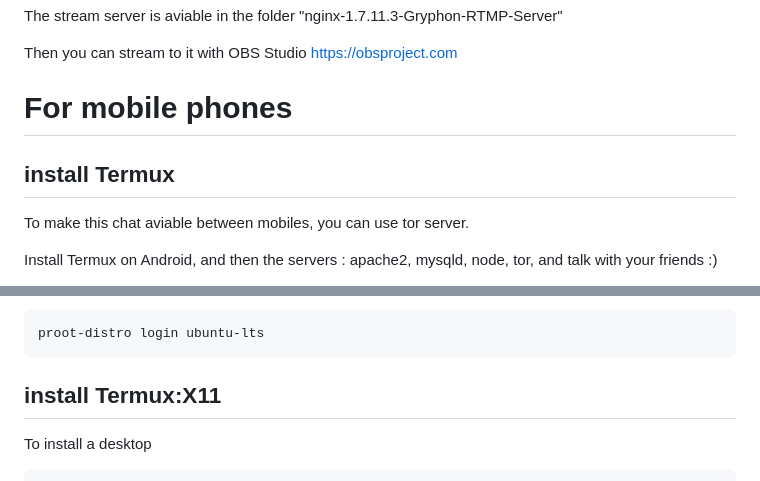
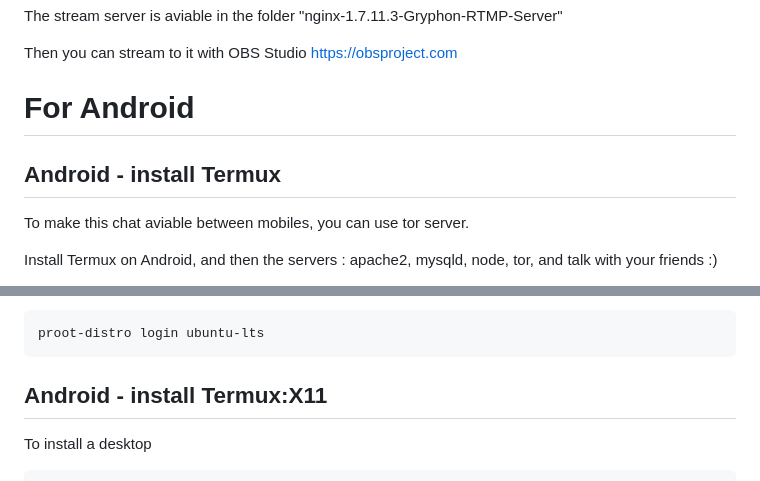
Before and after one commit to ddeeproton2/ChatPGP, a Markdown page: README.md, 2 parts joined by grey strips. GitHub-like rendering.

````diff
--- a/README.md
+++ b/README.md
@@ -68,9 +68,9 @@ The stream server is aviable in the folder "nginx-1.7.11.3-Gryphon-RTMP-Server"
 Then you can stream to it with OBS Studio https://obsproject.com
 
 
-# For mobile phones
+# For Android
 
-## install Termux
+## Android - install Termux
 
 To make this chat aviable between mobiles, you can use tor server.
 
@@ -92,7 +92,7 @@ To start Ubuntu on the next restart of termux
 proot-distro login ubuntu-lts
 ```
 
-## install Termux:X11
+## Android - install Termux:X11
 
 To install a desktop
 
````
